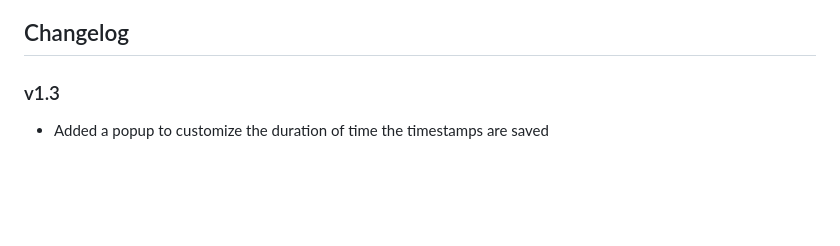
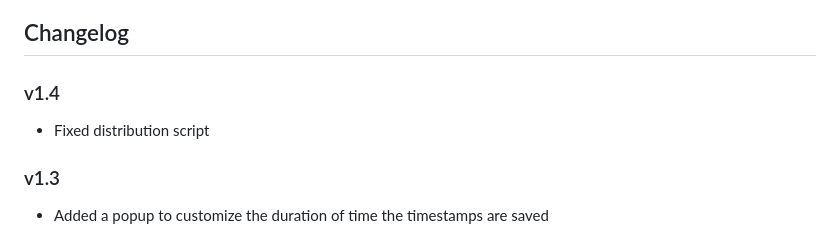
Before and after one commit to apknusel/YouTube-Spot-Saver, a Markdown page: README.md, the part around the change. Rendered like a GitHub page; blank space fills up the shorter version.

```diff
--- a/README.md
+++ b/README.md
@@ -5,6 +5,8 @@
 YouTube Spot Saver is a Chrome Extension that saves your spot in a YouTube video when you exit the tab, so you can return to the same spot later. It stores the video timestamp in the browser's local storage and automatically redirects you to the saved timestamp when you revisit the video.
 
 ## Changelog
+### v1.4
+- Fixed distribution script
 
 ### v1.3
 - Added a popup to customize the duration of time the timestamps are saved
```
